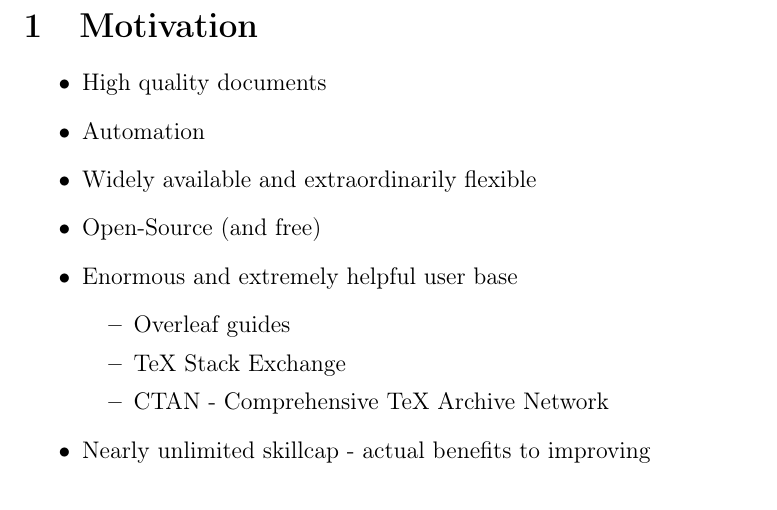
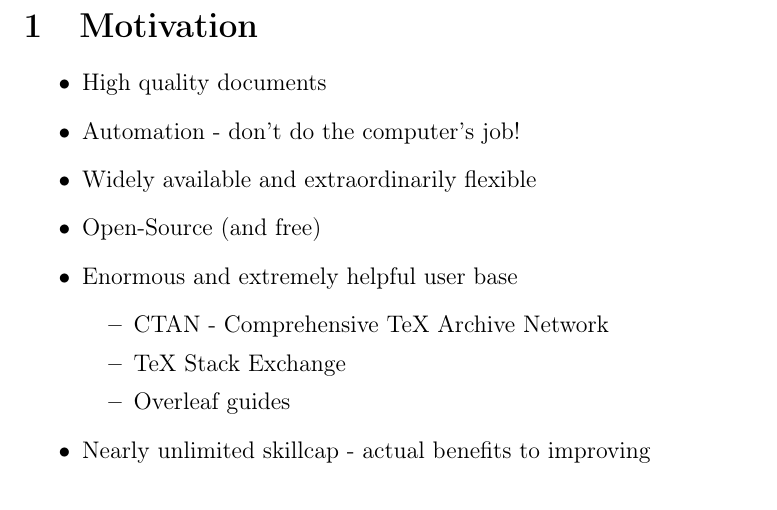
Before and after one commit to humdrumcomet/LaTeXIntroduction, a LaTeX document (testDoc.tex): part of page 3 of 9, cut so that both start at the same text. Compiled offline with pdfLaTeX.

Commit message:
minor edits

```diff
--- a/testDoc.tex
+++ b/testDoc.tex
@@ -47,14 +47,14 @@
     \section{Motivation}
         \begin{itemize}
             \item High quality documents
-            \item Automation
+            \item Automation - don't do the computer's job!
             \item Widely available and extraordinarily flexible
             \item Open-Source (and free)
             \item Enormous and extremely helpful user base
                 \begin{itemize}
+                    \item \href{https://www.ctan.org/}{CTAN - Comprehensive TeX Archive Network}
+                    \item \href{https://tex.stackexchange.com/}{TeX Stack Exchange}
                     \item \href{https://www.overleaf.com/learn}{Overleaf guides}
-                    \item \href{https://tex.stackexchange.com/}{TeX Stack Exchange}
-                    \item \href{https://www.ctan.org/}{CTAN - Comprehensive TeX Archive Network}
                 \end{itemize}
             \item Nearly unlimited skillcap - actual benefits to improving
         \end{itemize}
```
